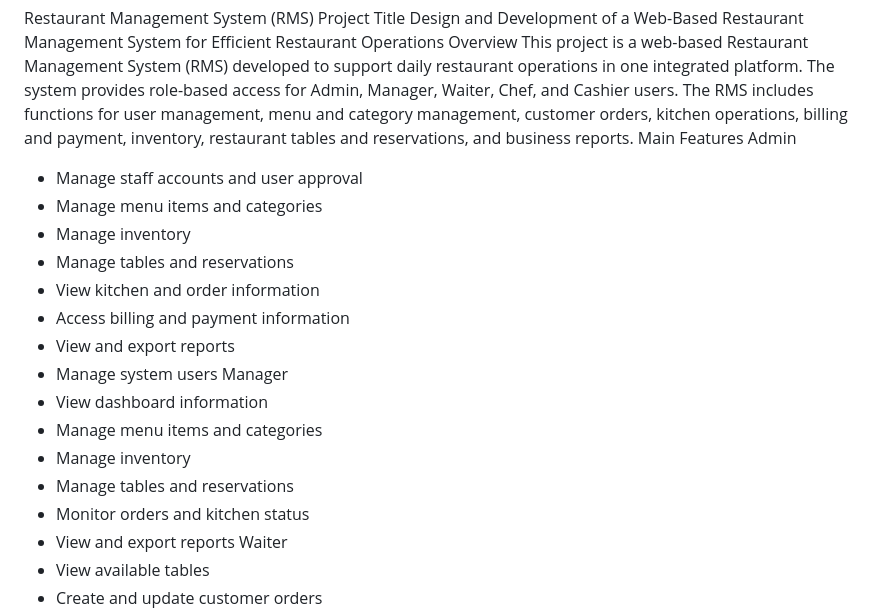
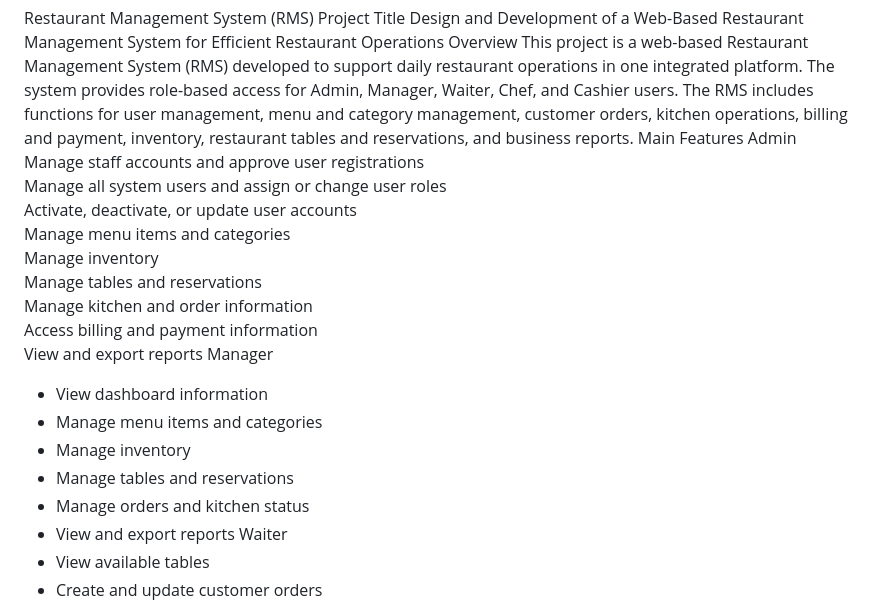
Before and after one commit to NoraSakuri/RMS-Project-code, a Markdown page: README.md, the part around the change. Rendered like a GitHub page.

Commit message:
Update project files

```diff
--- a/README.md
+++ b/README.md
@@ -6,20 +6,21 @@ This project is a web-based Restaurant Management System (RMS) developed to supp
 The RMS includes functions for user management, menu and category management, customer orders, kitchen operations, billing and payment, inventory, restaurant tables and reservations, and business reports.
 Main Features
 Admin
-- Manage staff accounts and user approval
-- Manage menu items and categories
-- Manage inventory
-- Manage tables and reservations
-- View kitchen and order information
-- Access billing and payment information
-- View and export reports
-- Manage system users
+Manage staff accounts and approve user registrations
+Manage all system users and assign or change user roles
+Activate, deactivate, or update user accounts
+Manage menu items and categories
+Manage inventory
+Manage tables and reservations
+Manage kitchen and order information
+Access billing and payment information
+View and export reports
 Manager
 - View dashboard information
 - Manage menu items and categories
 - Manage inventory
 - Manage tables and reservations
-- Monitor orders and kitchen status
+- Manage orders and kitchen status
 - View and export reports
 Waiter
 - View available tables
```
